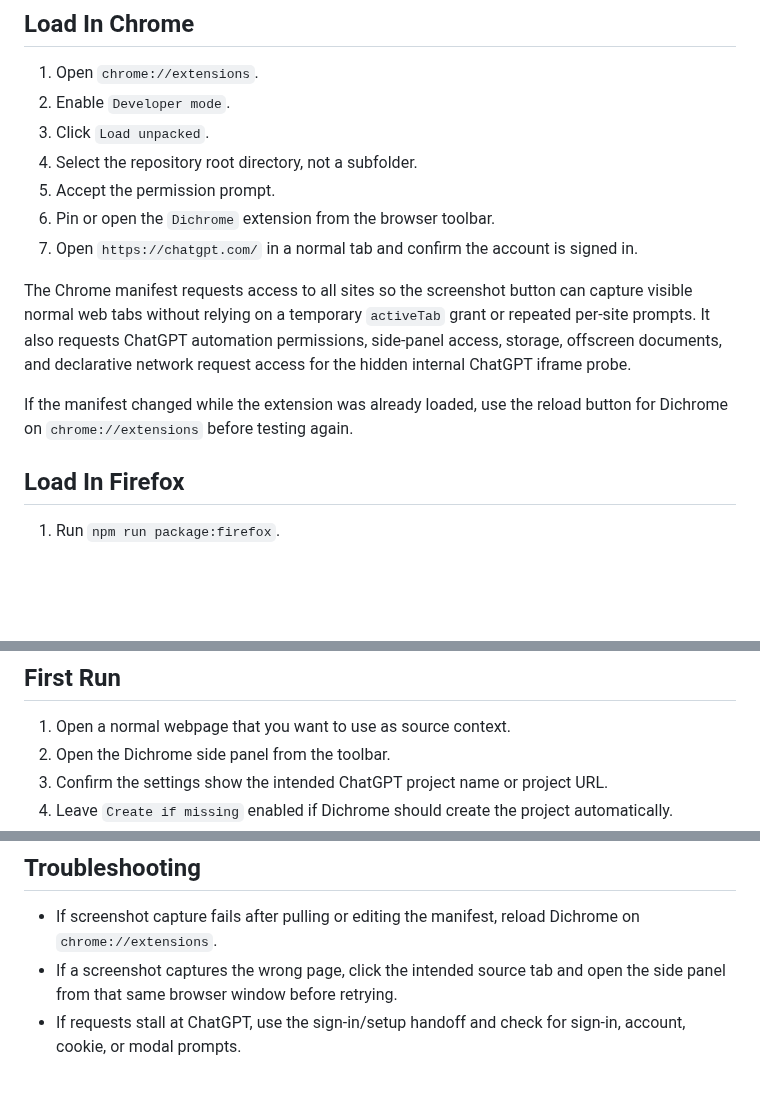
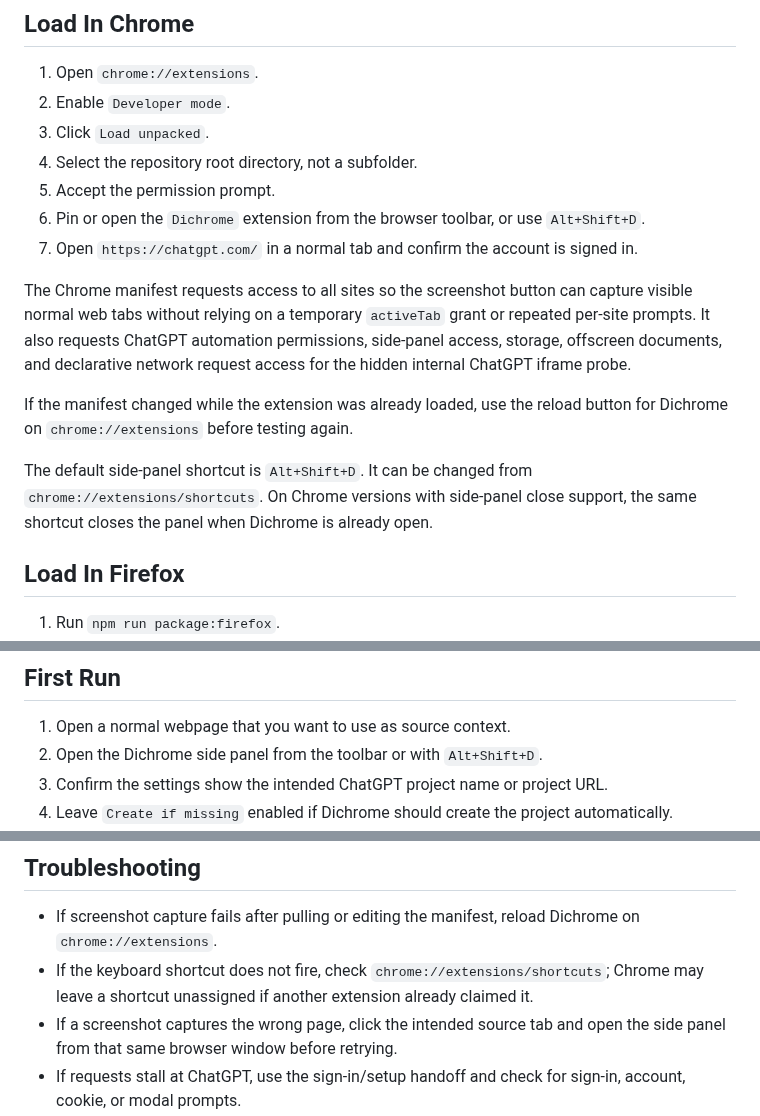
Before and after one commit to SillySerpent/Dichrome, a Markdown page: docs/setup-and-usage.md, 3 parts joined by grey strips. Rendered like a GitHub page; blank space fills up the shorter version.

Commit message:
Document side panel shortcut usage

```diff
--- a/docs/setup-and-usage.md
+++ b/docs/setup-and-usage.md
@@ -18,12 +18,14 @@ Dichrome is local and UI-driven. It does not use the OpenAI API and does not req
 3. Click `Load unpacked`.
 4. Select the repository root directory, not a subfolder.
 5. Accept the permission prompt.
-6. Pin or open the `Dichrome` extension from the browser toolbar.
+6. Pin or open the `Dichrome` extension from the browser toolbar, or use `Alt+Shift+D`.
 7. Open `https://chatgpt.com/` in a normal tab and confirm the account is signed in.
 
 The Chrome manifest requests access to all sites so the screenshot button can capture visible normal web tabs without relying on a temporary `activeTab` grant or repeated per-site prompts. It also requests ChatGPT automation permissions, side-panel access, storage, offscreen documents, and declarative network request access for the hidden internal ChatGPT iframe probe.
 
 If the manifest changed while the extension was already loaded, use the reload button for Dichrome on `chrome://extensions` before testing again.
+
+The default side-panel shortcut is `Alt+Shift+D`. It can be changed from `chrome://extensions/shortcuts`. On Chrome versions with side-panel close support, the same shortcut closes the panel when Dichrome is already open.
 
 ## Load In Firefox
 
@@ -38,7 +40,7 @@ Firefox uses the extension sidebar as the hidden ChatGPT frame host because Fire
 ## First Run
 
 1. Open a normal webpage that you want to use as source context.
-2. Open the Dichrome side panel from the toolbar.
+2. Open the Dichrome side panel from the toolbar or with `Alt+Shift+D`.
 3. Confirm the settings show the intended ChatGPT project name or project URL.
 4. Leave `Create if missing` enabled if Dichrome should create the project automatically.
 5. Type a short message in the composer and press the send button.
@@ -112,6 +114,7 @@ If `Require exact match` is enabled, a missing model label stops the request bef
 ## Troubleshooting
 
 - If screenshot capture fails after pulling or editing the manifest, reload Dichrome on `chrome://extensions`.
+- If the keyboard shortcut does not fire, check `chrome://extensions/shortcuts`; Chrome may leave a shortcut unassigned if another extension already claimed it.
 - If a screenshot captures the wrong page, click the intended source tab and open the side panel from that same browser window before retrying.
 - If requests stall at ChatGPT, use the sign-in/setup handoff and check for sign-in, account, cookie, or modal prompts.
 - If project routing fails, confirm the configured project name or project URL is valid and `Create if missing` is enabled when creation is intended.
```
